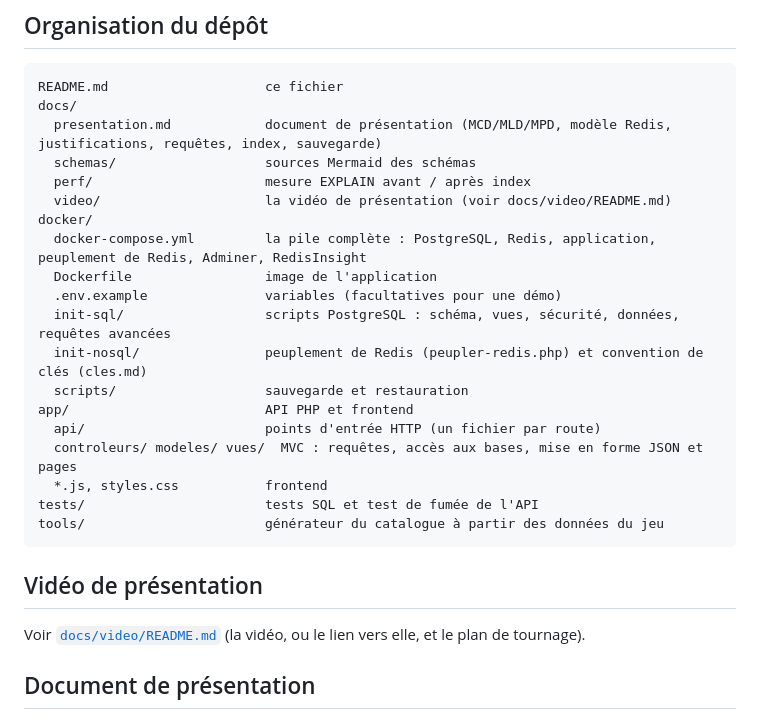
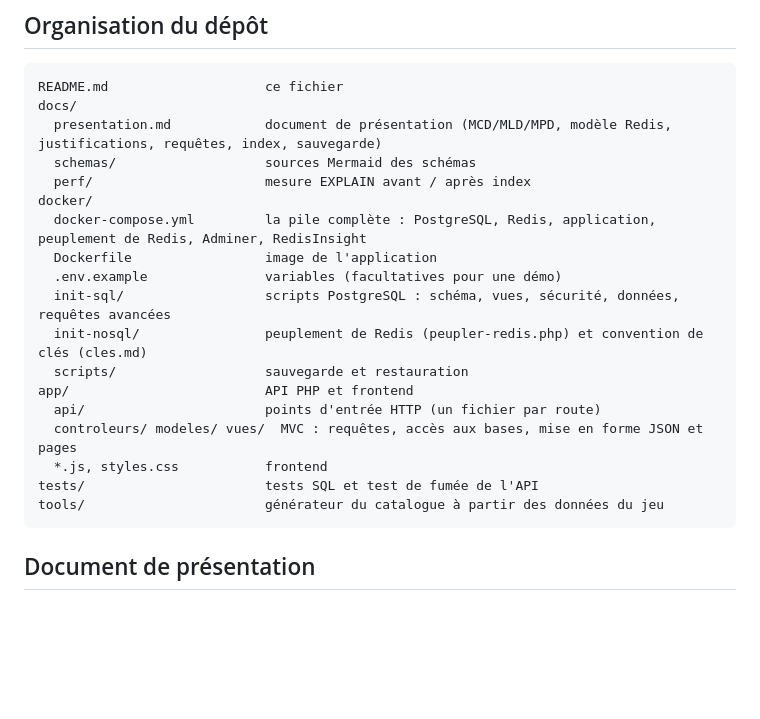
Before and after one commit to martmtln3347/M1-BDD-APP-COURS, a Markdown page: README.md, the part around the change. GitHub-like rendering; blank space fills up the shorter version.

Commit message:
docs: retrait de la section video et du dossier docs/video (notes de tournage)

````diff
--- a/README.md
+++ b/README.md
@@ -139,7 +139,6 @@ docs/
   presentation.md            document de présentation (MCD/MLD/MPD, modèle Redis, justifications, requêtes, index, sauvegarde)
   schemas/                   sources Mermaid des schémas
   perf/                      mesure EXPLAIN avant / après index
-  video/                     la vidéo de présentation (voir docs/video/README.md)
 docker/
   docker-compose.yml         la pile complète : PostgreSQL, Redis, application, peuplement de Redis, Adminer, RedisInsight
   Dockerfile                 image de l'application
@@ -155,10 +154,6 @@ tests/                       tests SQL et test de fumée de l'API
 tools/                       générateur du catalogue à partir des données du jeu
 ```
 
-## Vidéo de présentation
-
-Voir [`docs/video/README.md`](docs/video/README.md) (la vidéo, ou le lien vers elle, et le plan de tournage).
-
 ## Document de présentation
 
 [`docs/presentation.md`](docs/presentation.md) : projet, architecture, MCD / MLD / MPD, modèle Redis, justification des choix, exemples de requêtes, index et performance, sauvegarde, limites.
````
Also changed, not shown: docs/video/PLAN-VIDEO.md (deleted, +0 -24 lines), docs/video/README.md (deleted, +0 -7 lines).
